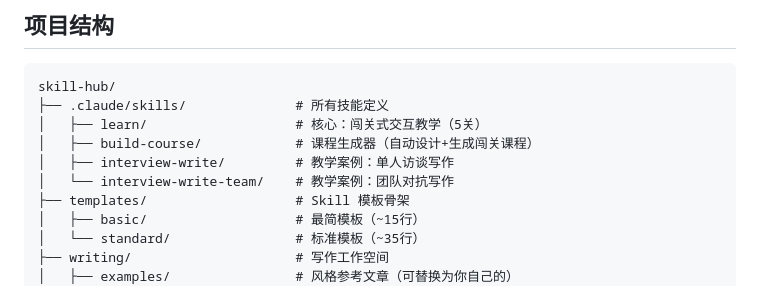
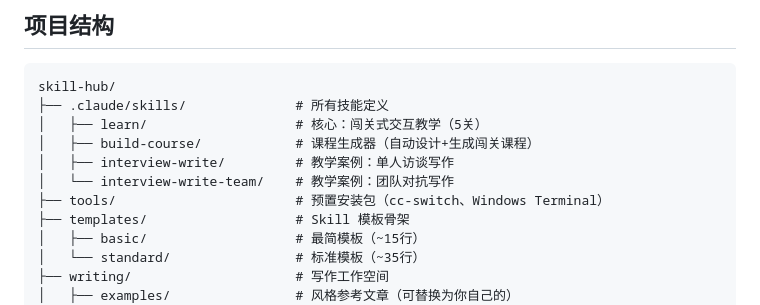
Before and after one commit to cccccccAi/skill-hub, a Markdown page: README.md, the part around the change. Drawn GitHub-style.

```diff
--- a/README.md
+++ b/README.md
@@ -42,6 +42,7 @@ skill-hub/
 │   ├── build-course/            # 课程生成器（自动设计+生成闯关课程）
 │   ├── interview-write/         # 教学案例：单人访谈写作
 │   └── interview-write-team/    # 教学案例：团队对抗写作
+├── tools/                       # 预置安装包（cc-switch、Windows Terminal）
 ├── templates/                   # Skill 模板骨架
 │   ├── basic/                   # 最简模板（~15行）
 │   └── standard/                # 标准模板（~35行）
```
Also changed, not shown: CLAUDE.md (+4 -2 lines), learning/setup-guide.md (+3 -1 lines).
